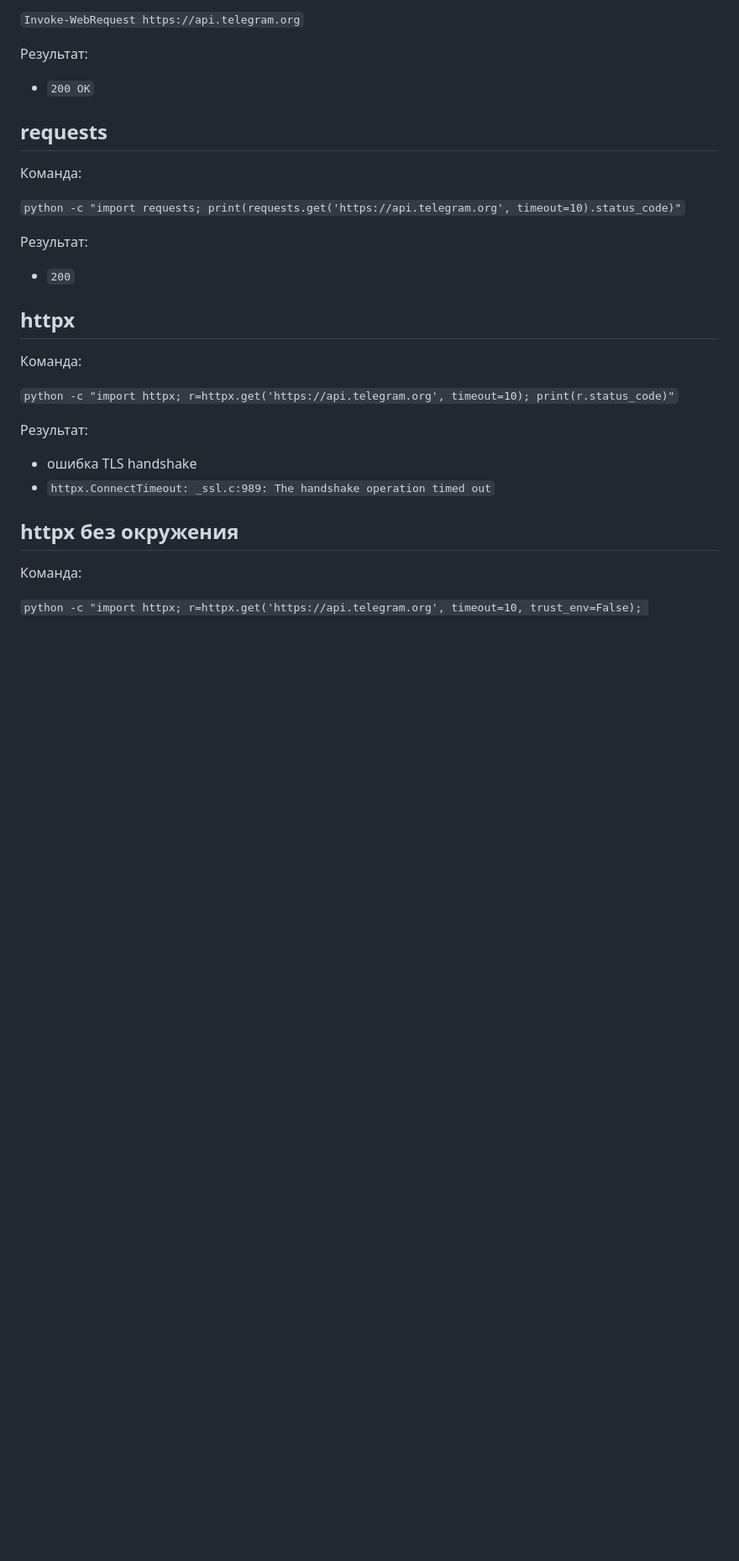
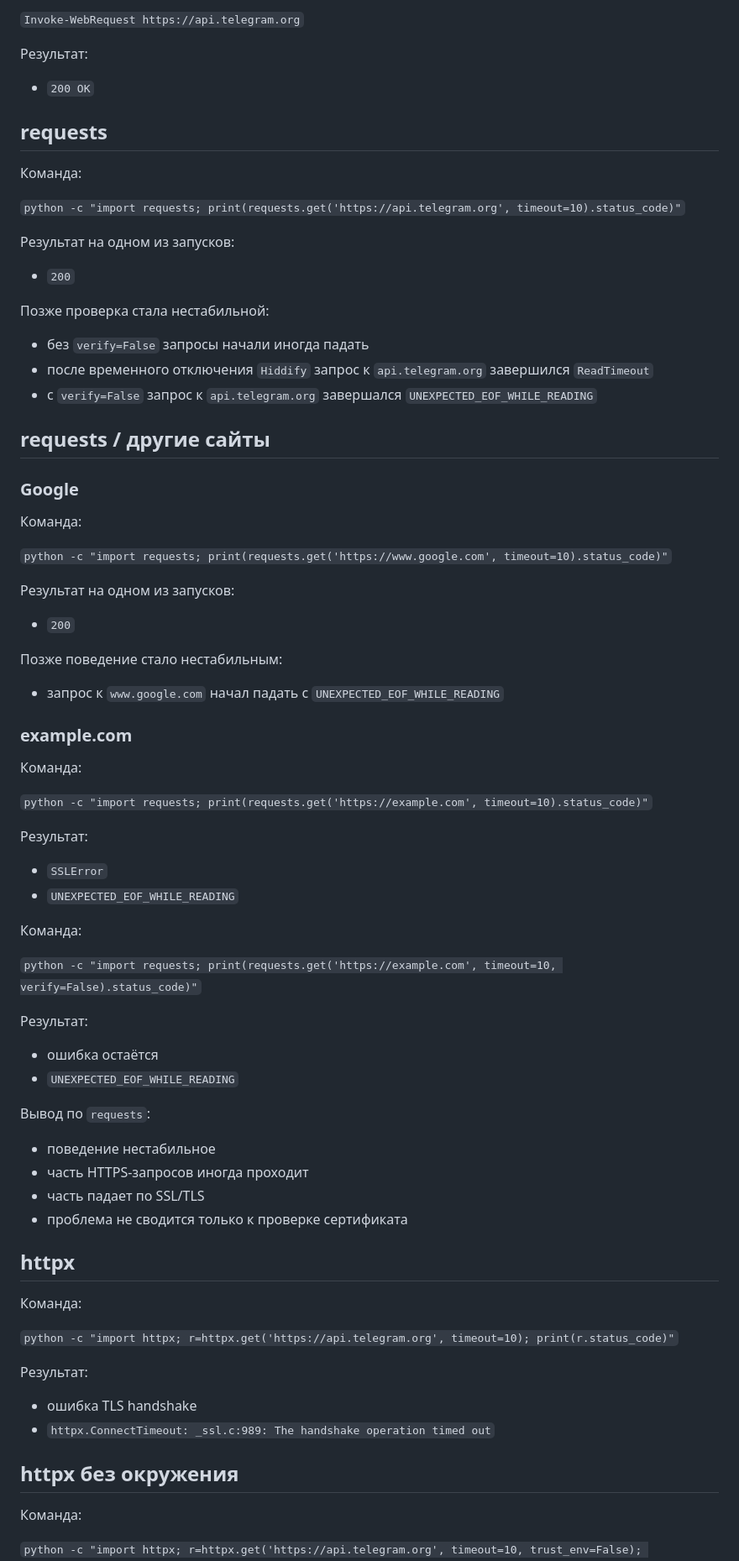
Before and after one commit to sercar7-maker/nanorem-bot, a Markdown page: docs/CURRENT_STATE.md, the part around one of its changes. Shown at 84% size. Drawn GitHub-style; blank space fills up the shorter version.

Commit message:
Обновлён CURRENT_STATE по нестабильной TLS-среде

```diff
--- a/docs/CURRENT_STATE.md
+++ b/docs/CURRENT_STATE.md
@@ -254,9 +254,56 @@
 
 `python -c "import requests; print(requests.get('https://api.telegram.org', timeout=10).status_code)"`
 
+Результат на одном из запусков:
+
+- `200`
+
+Позже проверка стала нестабильной:
+
+- без `verify=False` запросы начали иногда падать
+- после временного отключения `Hiddify` запрос к `api.telegram.org` завершился `ReadTimeout`
+- с `verify=False` запрос к `api.telegram.org` завершался `UNEXPECTED_EOF_WHILE_READING`
+
+## requests / другие сайты
+
+### Google
+Команда:
+
+`python -c "import requests; print(requests.get('https://www.google.com', timeout=10).status_code)"`
+
+Результат на одном из запусков:
+
+- `200`
+
+Позже поведение стало нестабильным:
+
+- запрос к `www.google.com` начал падать с `UNEXPECTED_EOF_WHILE_READING`
+
+### example.com
+Команда:
+
+`python -c "import requests; print(requests.get('https://example.com', timeout=10).status_code)"`
+
 Результат:
 
-- `200`
+- `SSLError`
+- `UNEXPECTED_EOF_WHILE_READING`
+
+Команда:
+
+`python -c "import requests; print(requests.get('https://example.com', timeout=10, verify=False).status_code)"`
+
+Результат:
+
+- ошибка остаётся
+- `UNEXPECTED_EOF_WHILE_READING`
+
+Вывод по `requests`:
+
+- поведение нестабильное
+- часть HTTPS-запросов иногда проходит
+- часть падает по SSL/TLS
+- проблема не сводится только к проверке сертификата
 
 ## httpx
 Команда:
```
Also changed, not shown: other parts of docs/CURRENT_STATE.md (+51 -13 lines).
